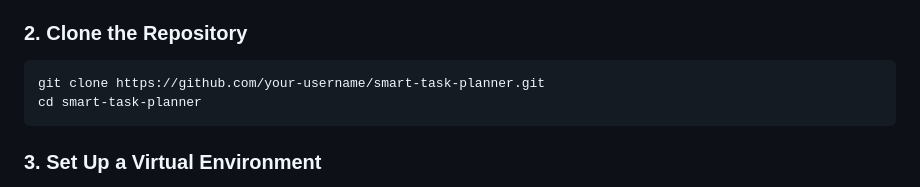
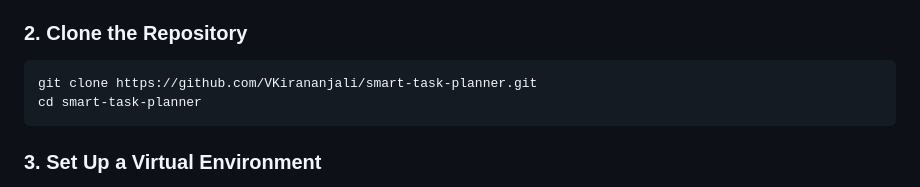
Before and after one commit to VKirananjali/Smart-Task-Planner, a Markdown page: README.md, the part around the change. Drawn GitHub-style.

````diff
--- a/README.md
+++ b/README.md
@@ -39,7 +39,7 @@ Follow these steps to get the project running on your local machine.
 ### 2. Clone the Repository
 
 ```bash
-git clone https://github.com/your-username/smart-task-planner.git
+git clone https://github.com/VKirananjali/smart-task-planner.git
 cd smart-task-planner
 ```
 
````
